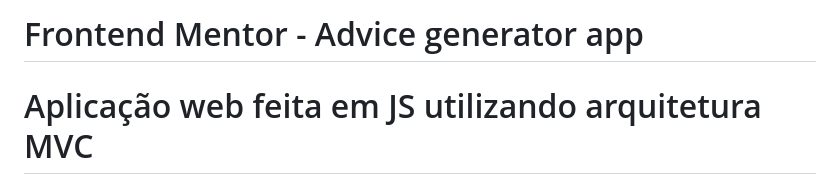
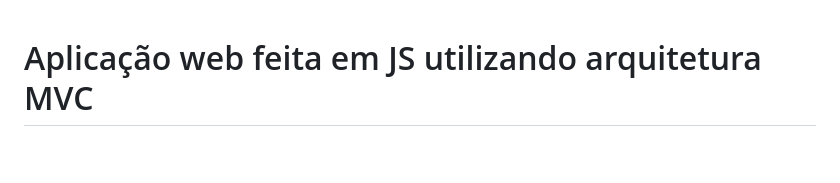
Before and after one commit to MatheusGrz141/advice-generator-app-main, a Markdown page: README.md, the part around the change. Drawn GitHub-style; blank space fills up the shorter version.

```diff
--- a/README.md
+++ b/README.md
@@ -1,4 +1,4 @@
-# Frontend Mentor - Advice generator app
+
 # Aplicação web feita em JS utilizando arquitetura MVC
 ![Design preview for the Advice generator app coding challenge](./design/desktop-preview.jpg)
 
```
